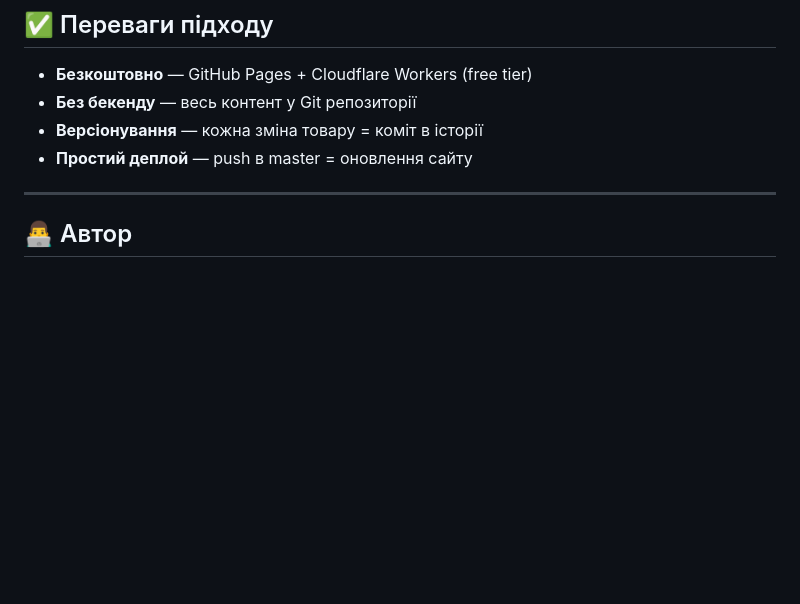
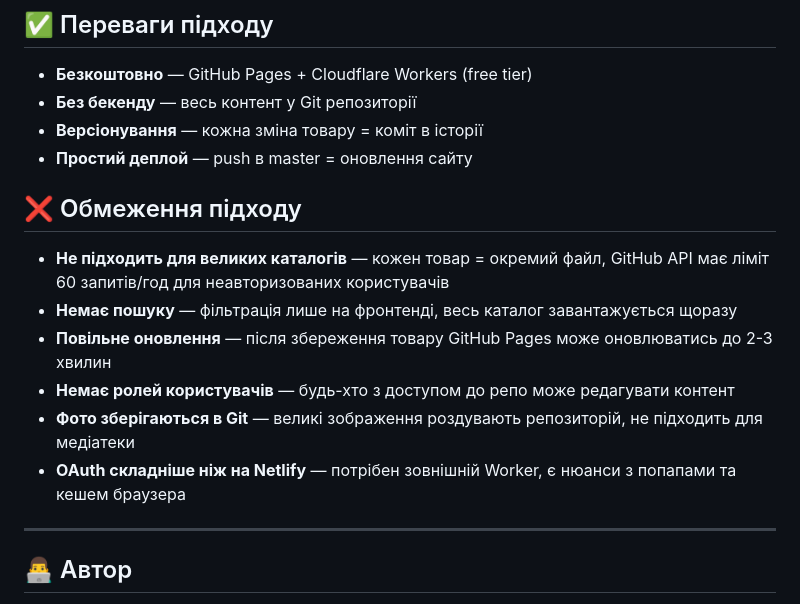
Before and after one commit to VadimKharovyuk/GitHub_Pages_Decap_CMS, a Markdown page: README.md, the part around the change. Drawn GitHub-style; blank space fills up the shorter version.

```diff
--- a/README.md
+++ b/README.md
@@ -193,6 +193,15 @@ export default {
 - **Версіонування** — кожна зміна товару = коміт в історії
 - **Простий деплой** — push в master = оновлення сайту
 
+## ❌ Обмеження підходу
+
+- **Не підходить для великих каталогів** — кожен товар = окремий файл, GitHub API має ліміт 60 запитів/год для неавторизованих користувачів
+- **Немає пошуку** — фільтрація лише на фронтенді, весь каталог завантажується щоразу
+- **Повільне оновлення** — після збереження товару GitHub Pages може оновлюватись до 2-3 хвилин
+- **Немає ролей користувачів** — будь-хто з доступом до репо може редагувати контент
+- **Фото зберігаються в Git** — великі зображення роздувають репозиторій, не підходить для медіатеки
+- **OAuth складніше ніж на Netlify** — потрібен зовнішній Worker, є нюанси з попапами та кешем браузера
+
 ---
 
 ## 👨‍💻 Автор
```
